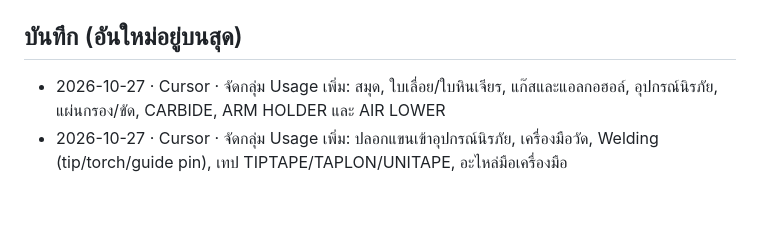
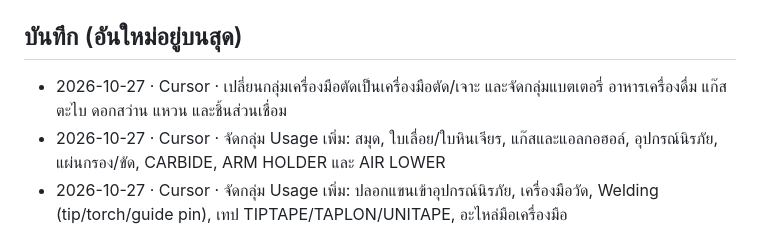
Before and after one commit to tsat4/TSAT4-SMF, a Markdown page: docs/HANDOFF.md, the part around the change. GitHub-like rendering; blank space fills up the shorter version.

Commit message:
Record the renamed cutting group and the next usage categories.

```diff
--- a/docs/HANDOFF.md
+++ b/docs/HANDOFF.md
@@ -23,6 +23,7 @@
 
 ## บันทึก (อันใหม่อยู่บนสุด)
 
+- 2026-10-27 · Cursor · เปลี่ยนกลุ่มเครื่องมือตัดเป็นเครื่องมือตัด/เจาะ และจัดกลุ่มแบตเตอรี่ อาหารเครื่องดื่ม แก๊ส ตะไบ ดอกสว่าน แหวน และชิ้นส่วนเชื่อม
 - 2026-10-27 · Cursor · จัดกลุ่ม Usage เพิ่ม: สมุด, ใบเลื่อย/ใบหินเจียร, แก๊สและแอลกอฮอล์, อุปกรณ์นิรภัย, แผ่นกรอง/ขัด, CARBIDE, ARM HOLDER และ AIR LOWER
 - 2026-10-27 · Cursor · จัดกลุ่ม Usage เพิ่ม: ปลอกแขนเข้าอุปกรณ์นิรภัย, เครื่องมือวัด, Welding (tip/torch/guide pin), เทป TIPTAPE/TAPLON/UNITAPE, อะไหล่มือเครื่องมือ
 - 2026-10-27 · Cursor · จัดกลุ่ม Usage: Tooling, MC/DIE/JIG, Welding, สารเคมี, อะไหล่ และเปลี่ยนชื่อกลุ่มผลิตภัณฑ์ทำความสะอาดเป็นทำความสะอาด
```
